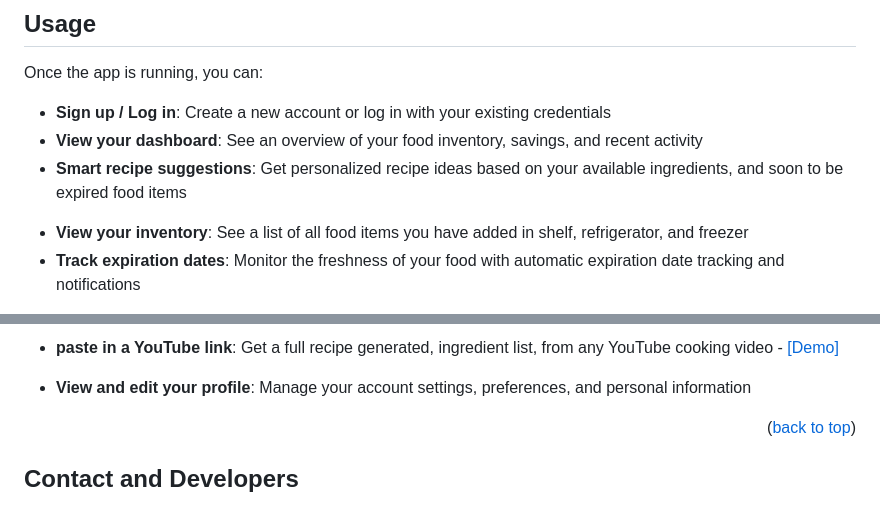
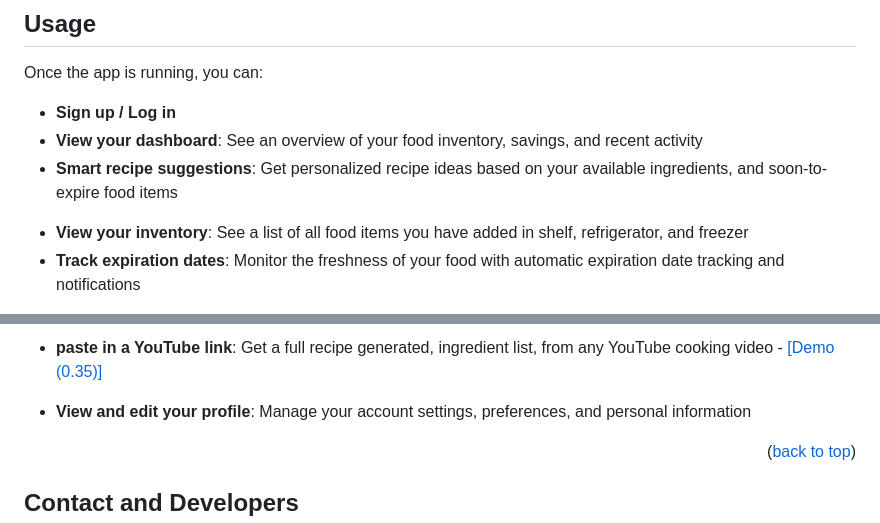
Before and after one commit to Kathy331/hophack2025-health, a Markdown page: README.md, 2 parts joined by grey strips. Rendered like a GitHub page.

Commit message:
adding demo vid

```diff
--- a/README.md
+++ b/README.md
@@ -170,9 +170,9 @@ Our app (Gobble) is your one-stop shop for food management. It has a dashboard f
 <!--[demo](https://youtu.be/B0gPpqxy5SE)-->
 Once the app is running, you can:
 <!-- Home Page-->
-- **Sign up / Log in**: Create a new account or log in with your existing credentials
+- **Sign up / Log in**
 - **View your dashboard**: See an overview of your food inventory, savings, and recent activity
-- **Smart recipe suggestions**: Get personalized recipe ideas based on your available ingredients, and soon to be expired food items
+- **Smart recipe suggestions**: Get personalized recipe ideas based on your available ingredients, and soon-to-expire food items
 
 <!-- Inventory -->
 - **View your inventory**: See a list of all food items you have added in shelf, refrigerator, and freezer
@@ -187,6 +187,6 @@ Once the app is running, you can:
 
 <!-- Recipes -->
-- **paste in a YouTube link**: Get a full recipe generated, ingredient list, from any YouTube cooking video - [[Demo]](https://github.com/user-attachments/assets/6468ef15-187f-485b-acb5-a57a06b43e6b)
+- **paste in a YouTube link**: Get a full recipe generated, ingredient list, from any YouTube cooking video - [[Demo (0.35)]](https://github.com/user-attachments/assets/6468ef15-187f-485b-acb5-a57a06b43e6b)
 
 <!-- Profile -->
 - **View and edit your profile**: Manage your account settings, preferences, and personal information
```
Also changed, not shown: other parts of README.md (+1 -1 lines).
